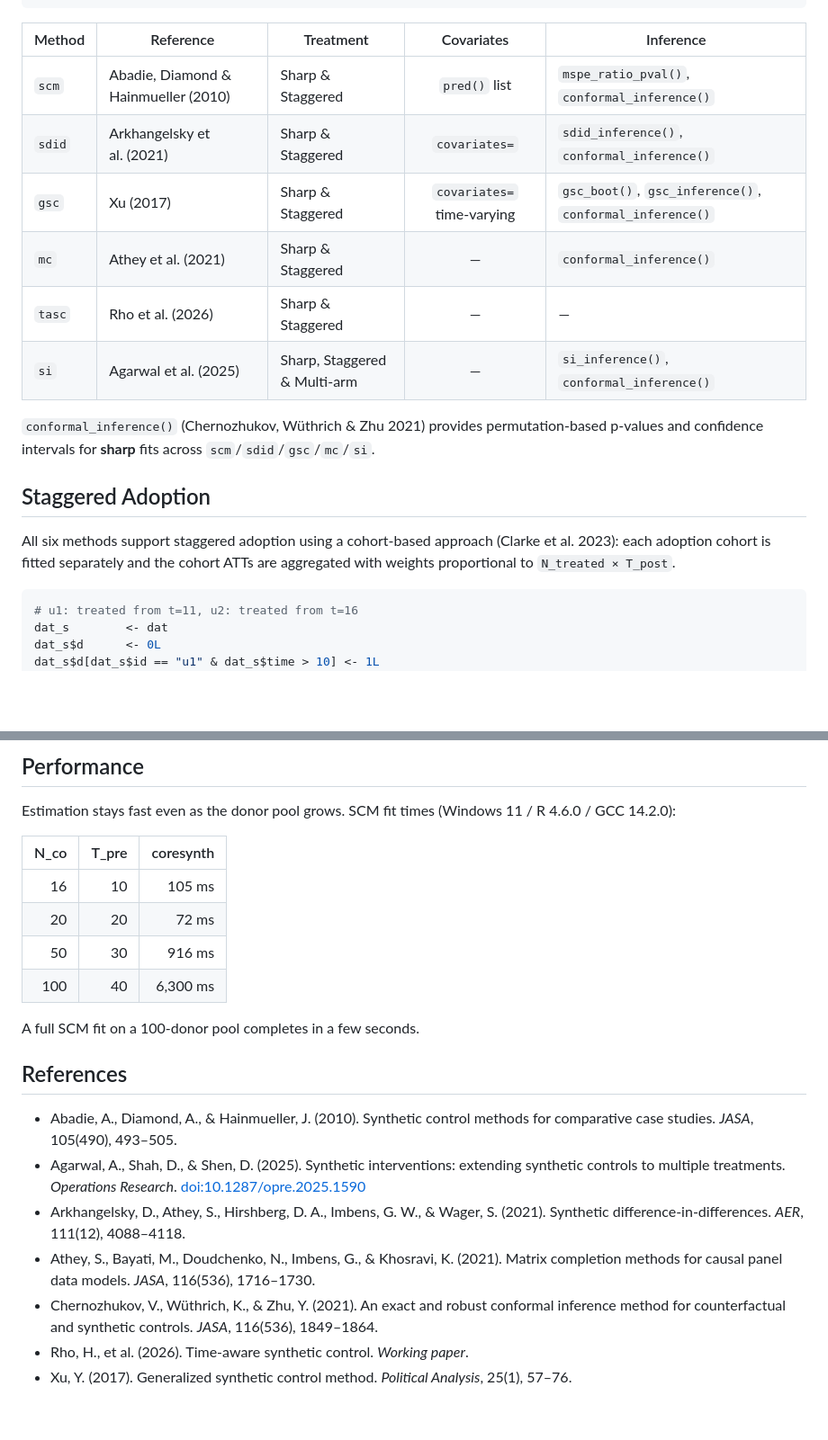
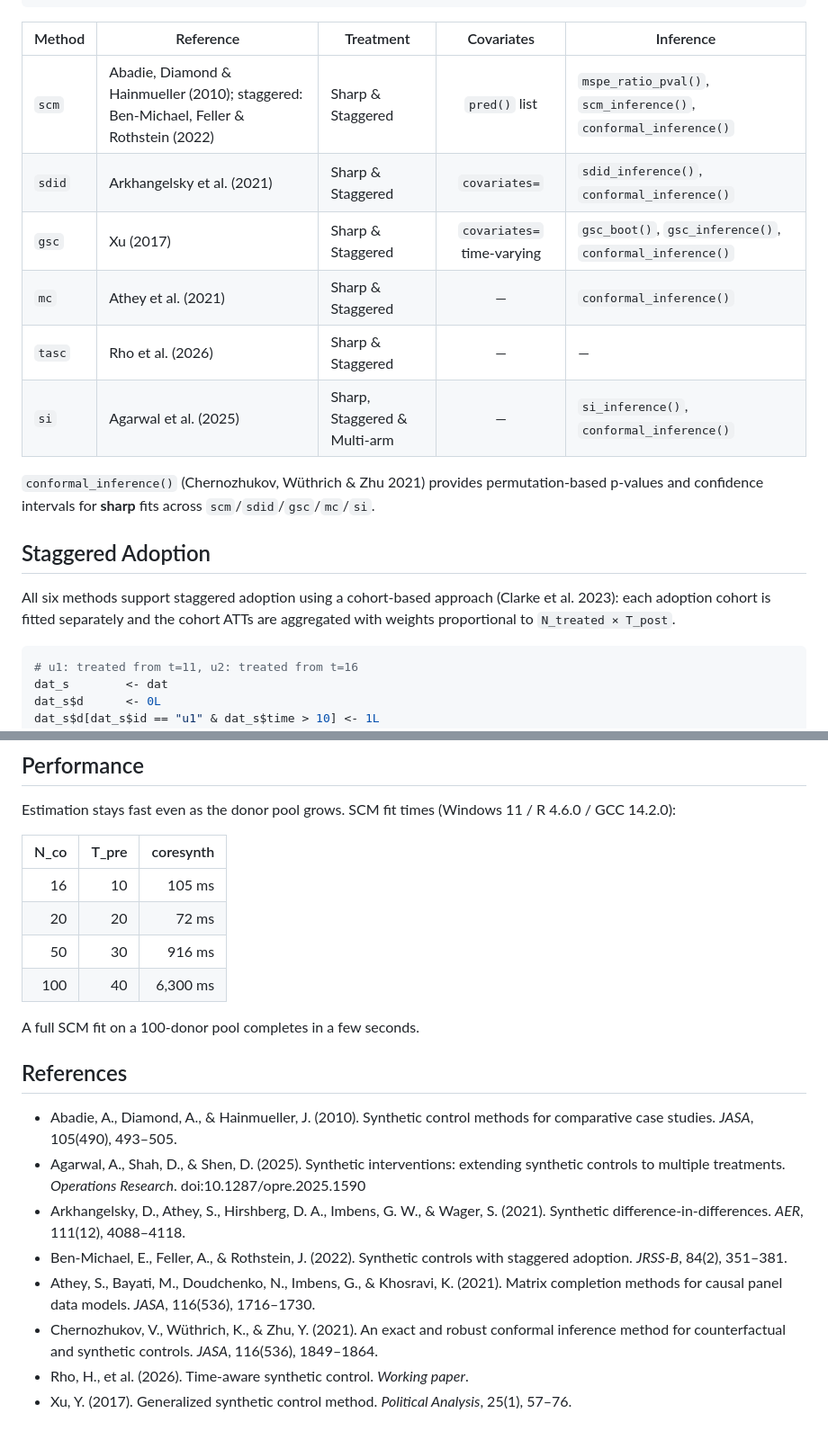
Before and after one commit to yo5uke/coresynth, a Markdown page: README.md, 2 parts joined by grey strips. Shown at 90% size. GitHub-like rendering; blank space fills up the shorter version.

````diff
--- a/README.md
+++ b/README.md
@@ -129,24 +140,22 @@ data.frame(
 ```
 
 | Method | Reference | Treatment | Covariates | Inference |
-|----|----|----|:--:|----|
-| `scm` | Abadie, Diamond & Hainmueller (2010) | Sharp & Staggered | `pred()` list | `mspe_ratio_pval()`, `conformal_inference()` |
-| `sdid` | Arkhangelsky et al. (2021) | Sharp & Staggered | `covariates=` | `sdid_inference()`, `conformal_inference()` |
-| `gsc` | Xu (2017) | Sharp & Staggered | `covariates=` time-varying | `gsc_boot()`, `gsc_inference()`, `conformal_inference()` |
-| `mc` | Athey et al. (2021) | Sharp & Staggered | — | `conformal_inference()` |
-| `tasc` | Rho et al. (2026) | Sharp & Staggered | — | — |
-| `si` | Agarwal et al. (2025) | Sharp, Staggered & Multi-arm | — | `si_inference()`, `conformal_inference()` |
+|--------|-----------|-----------|:----------:|-----------|
+| `scm`  | Abadie, Diamond & Hainmueller (2010); staggered: Ben-Michael, Feller & Rothstein (2022) | Sharp & Staggered | `pred()` list | `mspe_ratio_pval()`, `scm_inference()`, `conformal_inference()` |
+| `sdid` | Arkhangelsky et al. (2021) | Sharp & Staggered | `covariates=` | `sdid_inference()`, `conformal_inference()` |
+| `gsc`  | Xu (2017) | Sharp & Staggered | `covariates=` time-varying | `gsc_boot()`, `gsc_inference()`, `conformal_inference()` |
+| `mc`   | Athey et al. (2021) | Sharp & Staggered | — | `conformal_inference()` |
+| `tasc` | Rho et al. (2026) | Sharp & Staggered | — | — |
+| `si`   | Agarwal et al. (2025) | Sharp, Staggered & Multi-arm | — | `si_inference()`, `conformal_inference()` |
 
-`conformal_inference()` (Chernozhukov, Wüthrich & Zhu 2021) provides
-permutation-based p-values and confidence intervals for **sharp** fits
-across `scm`/`sdid`/`gsc`/`mc`/`si`.
+`conformal_inference()` (Chernozhukov, Wüthrich & Zhu 2021) provides permutation-based p-values and confidence intervals for **sharp** fits across `scm`/`sdid`/`gsc`/`mc`/`si`.
 
 ## Staggered Adoption
 
-All six methods support staggered adoption using a cohort-based approach
-(Clarke et al. 2023): each adoption cohort is fitted separately and the
-cohort ATTs are aggregated with weights proportional to
-`N_treated × T_post`.
+All six methods support staggered adoption using a cohort-based approach (Clarke et al. 2023):
+each adoption cohort is fitted separately and the cohort ATTs are aggregated with weights
+proportional to `N_treated × T_post`.
+
 
 ``` r
 # u1: treated from t=11, u2: treated from t=16
@@ -308,29 +357,20 @@ Estimation stays fast even as the donor pool grows. SCM fit times
 
 | N_co | T_pre | coresynth |
 |-----:|------:|----------:|
-|   16 |    10 |    105 ms |
-|   20 |    20 |     72 ms |
-|   50 |    30 |    916 ms |
-|  100 |    40 |  6,300 ms |
+| 16   | 10    | 105 ms    |
+| 20   | 20    | 72 ms     |
+| 50   | 30    | 916 ms    |
+| 100  | 40    | 6,300 ms  |
 
 A full SCM fit on a 100-donor pool completes in a few seconds.
 
 ## References
 
-- Abadie, A., Diamond, A., & Hainmueller, J. (2010). Synthetic control
-  methods for comparative case studies. *JASA*, 105(490), 493–505.
-- Agarwal, A., Shah, D., & Shen, D. (2025). Synthetic interventions:
-  extending synthetic controls to multiple treatments. *Operations
-  Research*. <doi:10.1287/opre.2025.1590>
-- Arkhangelsky, D., Athey, S., Hirshberg, D. A., Imbens, G. W., &
-  Wager, S. (2021). Synthetic difference-in-differences. *AER*, 111(12),
-  4088–4118.
-- Athey, S., Bayati, M., Doudchenko, N., Imbens, G., & Khosravi, K.
-  (2021). Matrix completion methods for causal panel data models.
-  *JASA*, 116(536), 1716–1730.
-- Chernozhukov, V., Wüthrich, K., & Zhu, Y. (2021). An exact and robust
-  conformal inference method for counterfactual and synthetic controls.
-  *JASA*, 116(536), 1849–1864.
-- Rho, H., et al. (2026). Time-aware synthetic control. *Working paper*.
-- Xu, Y. (2017). Generalized synthetic control method. *Political
-  Analysis*, 25(1), 57–76.
+- Abadie, A., Diamond, A., & Hainmueller, J. (2010). Synthetic control methods for comparative case studies. *JASA*, 105(490), 493–505.
+- Agarwal, A., Shah, D., & Shen, D. (2025). Synthetic interventions: extending synthetic controls to multiple treatments. *Operations Research*. doi:10.1287/opre.2025.1590
+- Arkhangelsky, D., Athey, S., Hirshberg, D. A., Imbens, G. W., & Wager, S. (2021). Synthetic difference-in-differences. *AER*, 111(12), 4088–4118.
+- Ben-Michael, E., Feller, A., & Rothstein, J. (2022). Synthetic controls with staggered adoption. *JRSS-B*, 84(2), 351–381.
+- Athey, S., Bayati, M., Doudchenko, N., Imbens, G., & Khosravi, K. (2021). Matrix completion methods for causal panel data models. *JASA*, 116(536), 1716–1730.
+- Chernozhukov, V., Wüthrich, K., & Zhu, Y. (2021). An exact and robust conformal inference method for counterfactual and synthetic controls. *JASA*, 116(536), 1849–1864.
+- Rho, H., et al. (2026). Time-aware synthetic control. *Working paper*.
+- Xu, Y. (2017). Generalized synthetic control method. *Political Analysis*, 25(1), 57–76.
````
Also changed, not shown: other parts of README.md (+97 -46 lines), NEWS.md (+36 -0 lines), man/figures/README-placebo-gaps-1.png, man/figures/README-placebo-ratios-1.png, man/figures/README-plot-gap-1.png, man/figures/README-plot-trend-1.png, man/figures/README-plot-weights-1.png, 4 other files.
